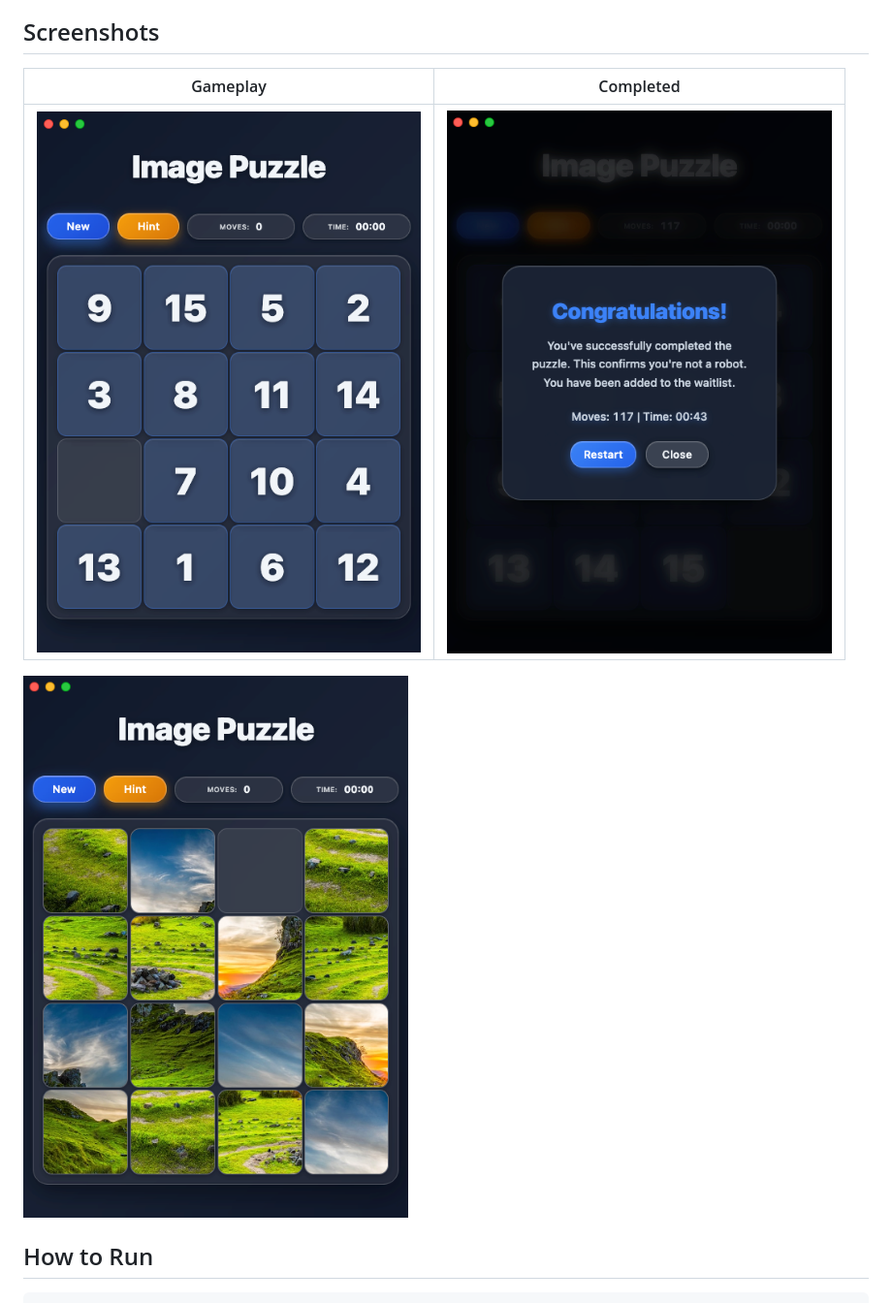
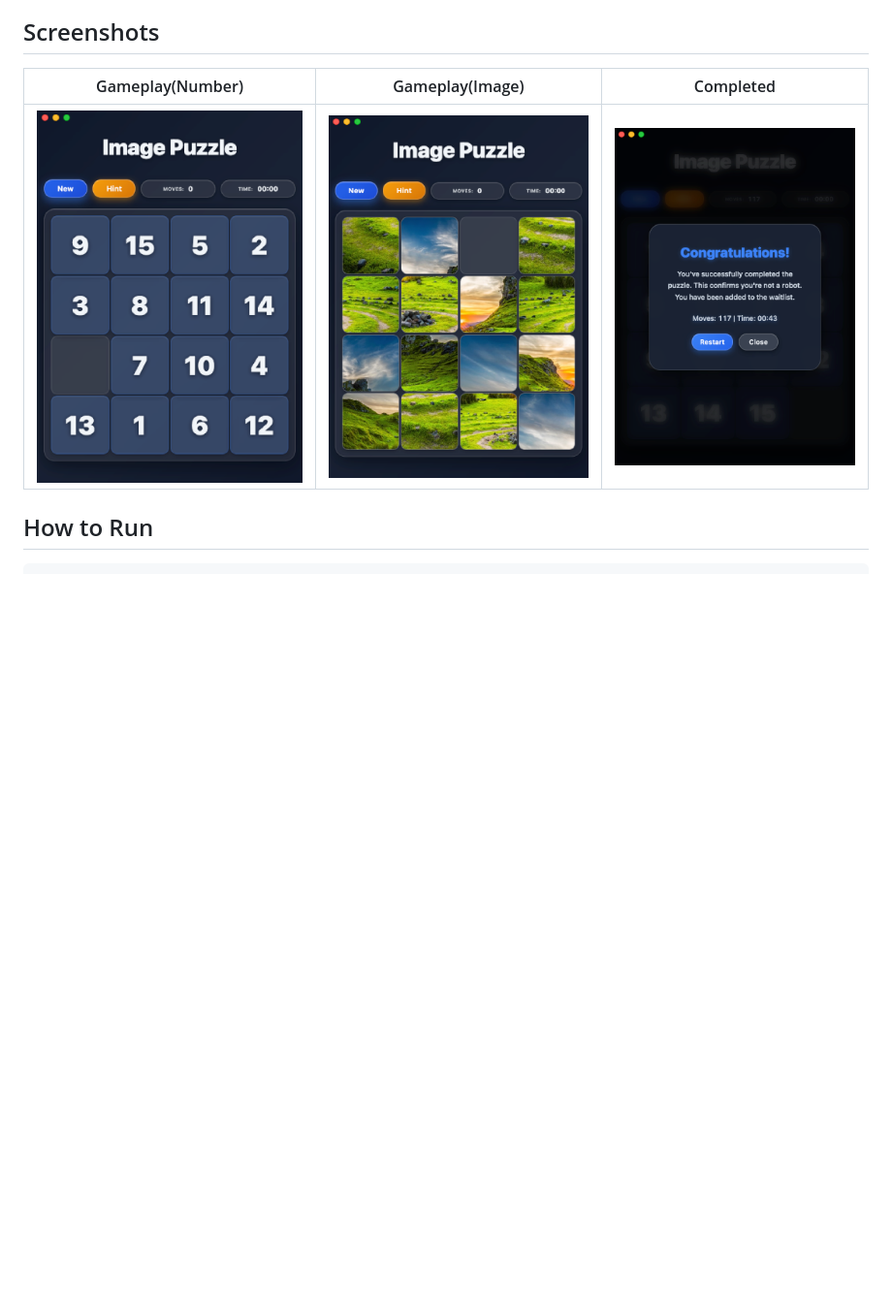
Before and after one commit to chronoco-de7/image-puzzle, a Markdown page: README.md, the part around the change. Shown at 97% size. Drawn GitHub-style; pictures changed too: screenshot/complete.png, screenshot/screen.png, screenshot/screen2.png; blank space fills up the shorter version.

Commit message:
updated screenshot images

```diff
--- a/README.md
+++ b/README.md
@@ -4,11 +4,9 @@ A sliding puzzle game where you reconstruct images.
 
 ## Screenshots
 
-| Gameplay | Completed |
-|----------|-----------|
-| ![Gameplay](screenshot/screen.png) | ![Completed](screenshot/complete.png) |
-
-![Gameplay](screenshot/screen2.png)
+| Gameplay(Number) | Gameplay(Image) | Completed |
+|----------|----------|-----------|
+| ![Gameplay](screenshot/screen.png) | ![Gameplay](screenshot/screen2.png) | ![Completed](screenshot/complete.png) |
 
 ## How to Run
 
```
